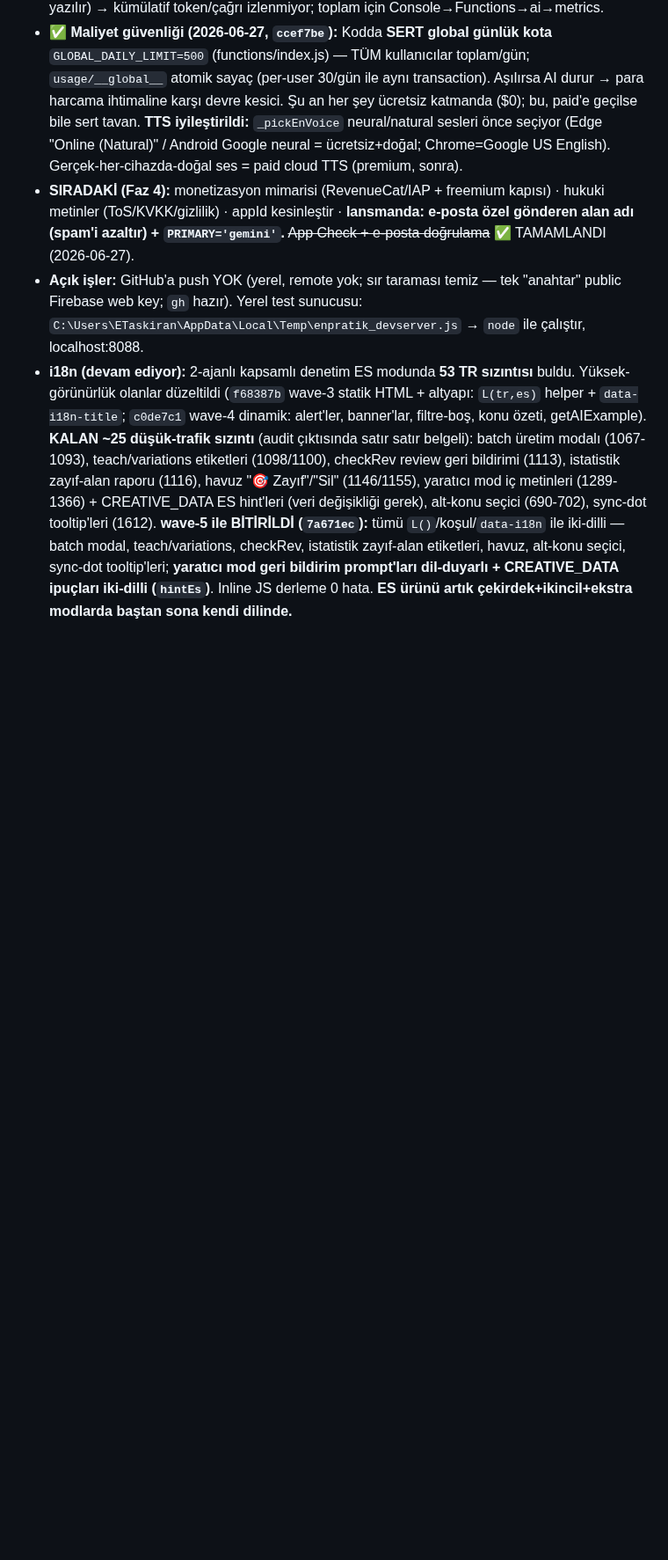
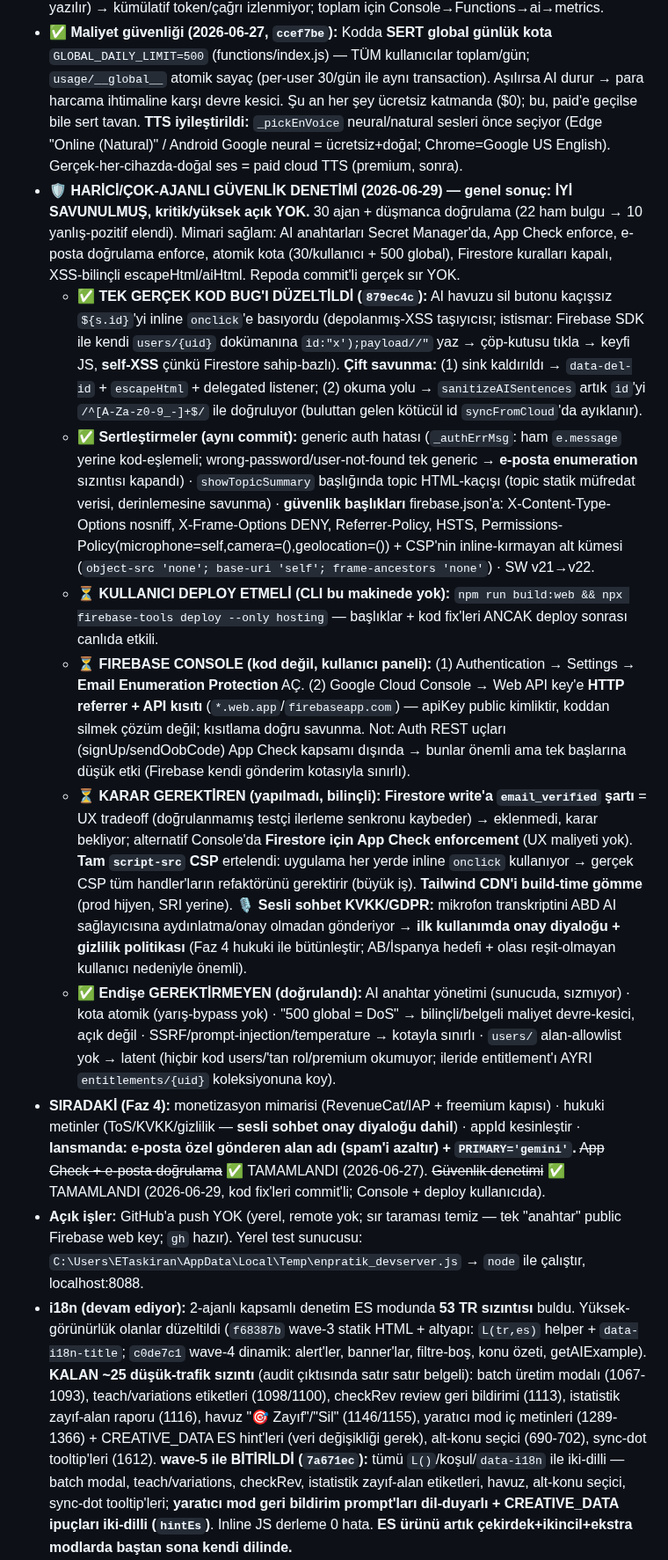
Before and after one commit to taskiran3mre/ingilizce-pratik, a Markdown page: ROADMAP.md, the part around one of its changes. Shown at 88% size. Rendered like a GitHub page; blank space fills up the shorter version.

Commit message:
docs: ROADMAP — güvenlik denetimi sonucu + remediation + bekleyen Console/karar kalemleri
Co-Authored-By: Claude Opus 4.8 <noreply@anthropic.com>

```diff
--- a/ROADMAP.md
+++ b/ROADMAP.md
@@ -29,7 +29,14 @@
 - **💡 İLERİDE (kullanıcı fikirleri):** **kelime çalışma kampı** (zayıf çıkan kelimeler — şu an stats "Odaklan" hata-etiketi bazlı çalışıyor, KALDIRILMADI; sadece AI-üreten "Zayıf Noktam" butonu kalktı) · müfredat **interleaving** (Öğren'de hep aynı konu yerine konu çeşitliliği / "haftanın teması") · lansmanda **PRIMARY='gemini'** (Groq llama TR/ES'te kalite + yabancı-alfabe sızıntısı yapıyor).
 - **👥 Test kullanıcıları (2026-06-27, auth:export): 6 hesap** — doğrulanmış: taskiran3mre@gmail.com (sahip, 103g), tahaboshesap@gmail.com; doğrulanmamış: taha@app.com, tablet1881@gmail.com, marco_nicolini@hotmail.com, test-faz2@deneme.com. Çoğu tek-oturum. **AI kullanımı:** usage/{uid} yalnızca GÜNLÜK sayaç tutar (her gün üzerine yazılır) → kümülatif token/çağrı izlenmiyor; toplam için Console→Functions→ai→metrics.
 - **✅ Maliyet güvenliği (2026-06-27, `ccef7be`):** Kodda **SERT global günlük kota** `GLOBAL_DAILY_LIMIT=500` (functions/index.js) — TÜM kullanıcılar toplam/gün; `usage/__global__` atomik sayaç (per-user 30/gün ile aynı transaction). Aşılırsa AI durur → para harcama ihtimaline karşı devre kesici. Şu an her şey ücretsiz katmanda ($0); bu, paid'e geçilse bile sert tavan. **TTS iyileştirildi:** `_pickEnVoice` neural/natural sesleri önce seçiyor (Edge "Online (Natural)" / Android Google neural = ücretsiz+doğal; Chrome=Google US English). Gerçek-her-cihazda-doğal ses = paid cloud TTS (premium, sonra).
-- **SIRADAKİ (Faz 4):** monetizasyon mimarisi (RevenueCat/IAP + freemium kapısı) · hukuki metinler (ToS/KVKK/gizlilik) · appId kesinleştir · **lansmanda: e-posta özel gönderen alan adı (spam'i azaltır) + `PRIMARY='gemini'`.** ~~App Check + e-posta doğrulama~~ ✅ TAMAMLANDI (2026-06-27).
+- **🛡️ HARİCİ/ÇOK-AJANLI GÜVENLİK DENETİMİ (2026-06-29) — genel sonuç: İYİ SAVUNULMUŞ, kritik/yüksek açık YOK.** 30 ajan + düşmanca doğrulama (22 ham bulgu → 10 yanlış-pozitif elendi). Mimari sağlam: AI anahtarları Secret Manager'da, App Check enforce, e-posta doğrulama enforce, atomik kota (30/kullanıcı + 500 global), Firestore kuralları kapalı, XSS-bilinçli escapeHtml/aiHtml. Repoda commit'li gerçek sır YOK.
+  - **✅ TEK GERÇEK KOD BUG'I DÜZELTİLDİ (`879ec4c`):** AI havuzu sil butonu kaçışsız `${s.id}`'yi inline `onclick`'e basıyordu (depolanmış-XSS taşıyıcısı; istismar: Firebase SDK ile kendi `users/{uid}` dokümanına `id:"x');payload//"` yaz → çöp-kutusu tıkla → keyfi JS, **self-XSS** çünkü Firestore sahip-bazlı). **Çift savunma:** (1) sink kaldırıldı → `data-del-id` + `escapeHtml` + delegated listener; (2) okuma yolu → `sanitizeAISentences` artık `id`'yi `/^[A-Za-z0-9_-]+$/` ile doğruluyor (buluttan gelen kötücül id `syncFromCloud`'da ayıklanır).
+  - **✅ Sertleştirmeler (aynı commit):** generic auth hatası (`_authErrMsg`: ham `e.message` yerine kod-eşlemeli; wrong-password/user-not-found tek generic → **e-posta enumeration** sızıntısı kapandı) · `showTopicSummary` başlığında topic HTML-kaçışı (topic statik müfredat verisi, derinlemesine savunma) · **güvenlik başlıkları** firebase.json'a: X-Content-Type-Options nosniff, X-Frame-Options DENY, Referrer-Policy, HSTS, Permissions-Policy(microphone=self,camera=(),geolocation=()) + CSP'nin inline-kırmayan alt kümesi (`object-src 'none'; base-uri 'self'; frame-ancestors 'none'`) · SW v21→v22.
+  - **⏳ KULLANICI DEPLOY ETMELİ (CLI bu makinede yok):** `npm run build:web && npx firebase-tools deploy --only hosting` — başlıklar + kod fix'leri ANCAK deploy sonrası canlıda etkili.
+  - **⏳ FIREBASE CONSOLE (kod değil, kullanıcı paneli):** (1) Authentication → Settings → **Email Enumeration Protection** AÇ. (2) Google Cloud Console → Web API key'e **HTTP referrer + API kısıtı** (`*.web.app`/`firebaseapp.com`) — apiKey public kimliktir, koddan silmek çözüm değil; kısıtlama doğru savunma. Not: Auth REST uçları (signUp/sendOobCode) App Check kapsamı dışında → bunlar önemli ama tek başlarına düşük etki (Firebase kendi gönderim kotasıyla sınırlı).
+  - **⏳ KARAR GEREKTİREN (yapılmadı, bilinçli):** **Firestore write'a `email_verified` şartı** = UX tradeoff (doğrulanmamış testçi ilerleme senkronu kaybeder) → eklenmedi, karar bekliyor; alternatif Console'da **Firestore için App Check enforcement** (UX maliyeti yok). **Tam `script-src` CSP** ertelendi: uygulama her yerde inline `onclick` kullanıyor → gerçek CSP tüm handler'ların refaktörünü gerektirir (büyük iş). **Tailwind CDN'i build-time gömme** (prod hijyen, SRI yerine). **🎙️ Sesli sohbet KVKK/GDPR:** mikrofon transkriptini ABD AI sağlayıcısına aydınlatma/onay olmadan gönderiyor → **ilk kullanımda onay diyaloğu + gizlilik politikası** (Faz 4 hukuki ile bütünleştir; AB/İspanya hedefi + olası reşit-olmayan kullanıcı nedeniyle önemli).
+  - **✅ Endişe GEREKTİRMEYEN (doğrulandı):** AI anahtar yönetimi (sunucuda, sızmıyor) · kota atomik (yarış-bypass yok) · "500 global = DoS" → bilinçli/belgeli maliyet devre-kesici, açık değil · SSRF/prompt-injection/temperature → kotayla sınırlı · `users/` alan-allowlist yok → latent (hiçbir kod users/'tan rol/premium okumuyor; ileride entitlement'ı AYRI `entitlements/{uid}` koleksiyonuna koy).
+- **SIRADAKİ (Faz 4):** monetizasyon mimarisi (RevenueCat/IAP + freemium kapısı) · hukuki metinler (ToS/KVKK/gizlilik — **sesli sohbet onay diyaloğu dahil**) · appId kesinleştir · **lansmanda: e-posta özel gönderen alan adı (spam'i azaltır) + `PRIMARY='gemini'`.** ~~App Check + e-posta doğrulama~~ ✅ TAMAMLANDI (2026-06-27). ~~Güvenlik denetimi~~ ✅ TAMAMLANDI (2026-06-29, kod fix'leri commit'li; Console + deploy kullanıcıda).
 - **Açık işler:** GitHub'a push YOK (yerel, remote yok; sır taraması temiz — tek "anahtar" public Firebase web key; `gh` hazır). Yerel test sunucusu: `C:\Users\ETaskiran\AppData\Local\Temp\enpratik_devserver.js` → `node` ile çalıştır, localhost:8088.
 - **i18n (devam ediyor):** 2-ajanlı kapsamlı denetim ES modunda **53 TR sızıntısı** buldu. Yüksek-görünürlük olanlar düzeltildi (`f68387b` wave-3 statik HTML + altyapı: `L(tr,es)` helper + `data-i18n-title`; `c0de7c1` wave-4 dinamik: alert'ler, banner'lar, filtre-boş, konu özeti, getAIExample). **KALAN ~25 düşük-trafik sızıntı** (audit çıktısında satır satır belgeli): batch üretim modalı (1067-1093), teach/variations etiketleri (1098/1100), checkRev review geri bildirimi (1113), istatistik zayıf-alan raporu (1116), havuz "🎯 Zayıf"/"Sil" (1146/1155), yaratıcı mod iç metinleri (1289-1366) + CREATIVE_DATA ES hint'leri (veri değişikliği gerek), alt-konu seçici (690-702), sync-dot tooltip'leri (1612). **wave-5 ile BİTİRİLDİ (`7a671ec`):** tümü `L()`/koşul/`data-i18n` ile iki-dilli — batch modal, teach/variations, checkRev, istatistik zayıf-alan etiketleri, havuz, alt-konu seçici, sync-dot tooltip'leri; **yaratıcı mod geri bildirim prompt'ları dil-duyarlı + CREATIVE_DATA ipuçları iki-dilli (`hintEs`)**. Inline JS derleme 0 hata. **ES ürünü artık çekirdek+ikincil+ekstra modlarda baştan sona kendi dilinde.**
 - **Güvenlik notu:** Sunucu Gemini anahtarı SADECE Secret Manager'da — koda/git'e/sohbete asla girmedi.
```
Also changed, not shown: other parts of ROADMAP.md (+1 -1 lines).
